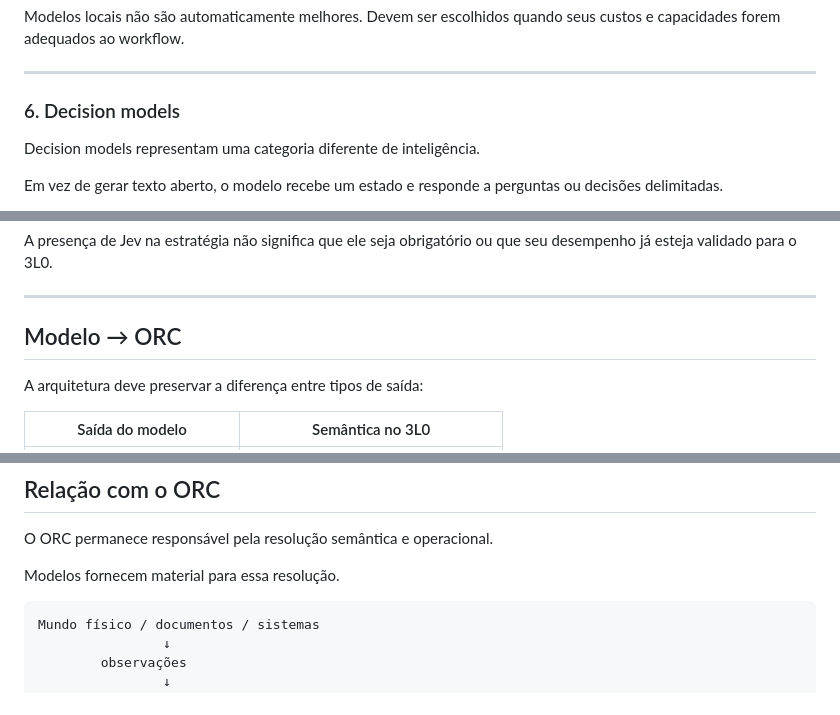
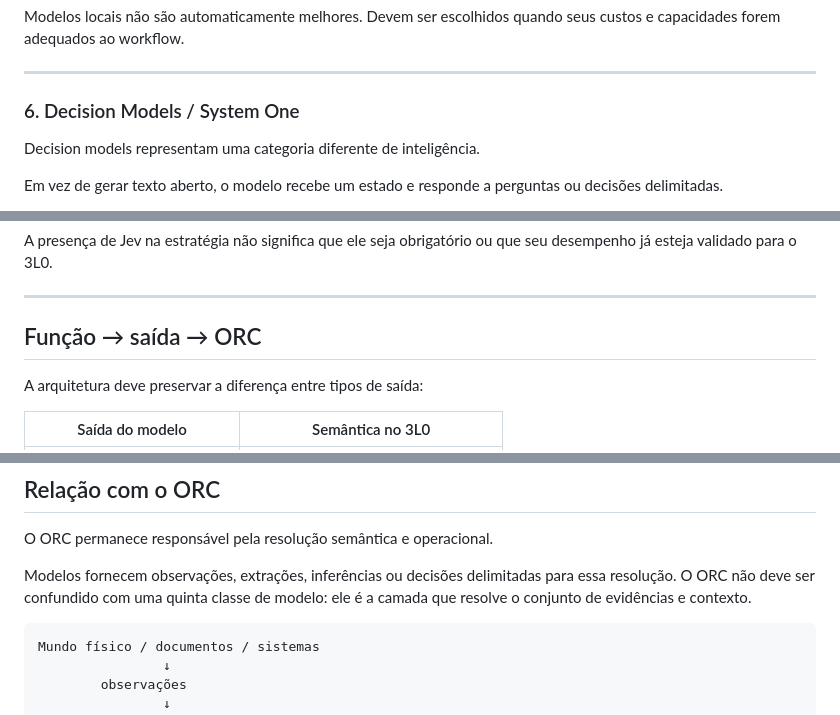
Before and after one commit to symbeon-labs/3l0-vision, a Markdown page: docs/model-strategy.md, 3 parts joined by grey strips. Rendered like a GitHub page.

````diff
--- a/docs/model-strategy.md
+++ b/docs/model-strategy.md
@@ -136,7 +150,7 @@ Modelos locais não são automaticamente melhores. Devem ser escolhidos quando s
 
 ---
 
-### 6. Decision models
+### 6. Decision Models / System One
 
 Decision models representam uma categoria diferente de inteligência.
 
@@ -175,7 +189,7 @@ A presença de Jev na estratégia não significa que ele seja obrigatório ou qu
 
 ---
 
-## Modelo → ORC
+## Função → saída → ORC
 
 A arquitetura deve preservar a diferença entre tipos de saída:
 
@@ -369,7 +397,7 @@ O sistema não deve preencher uma lacuna de evidência com uma invenção silenc
 
 O ORC permanece responsável pela resolução semântica e operacional.
 
-Modelos fornecem material para essa resolução.
+Modelos fornecem observações, extrações, inferências ou decisões delimitadas para essa resolução. O ORC não deve ser confundido com uma quinta classe de modelo: ele é a camada que resolve o conjunto de evidências e contexto.
 
 ```
 Mundo físico / documentos / sistemas
````
Also changed, not shown: other parts of docs/model-strategy.md (+42 -12 lines).
